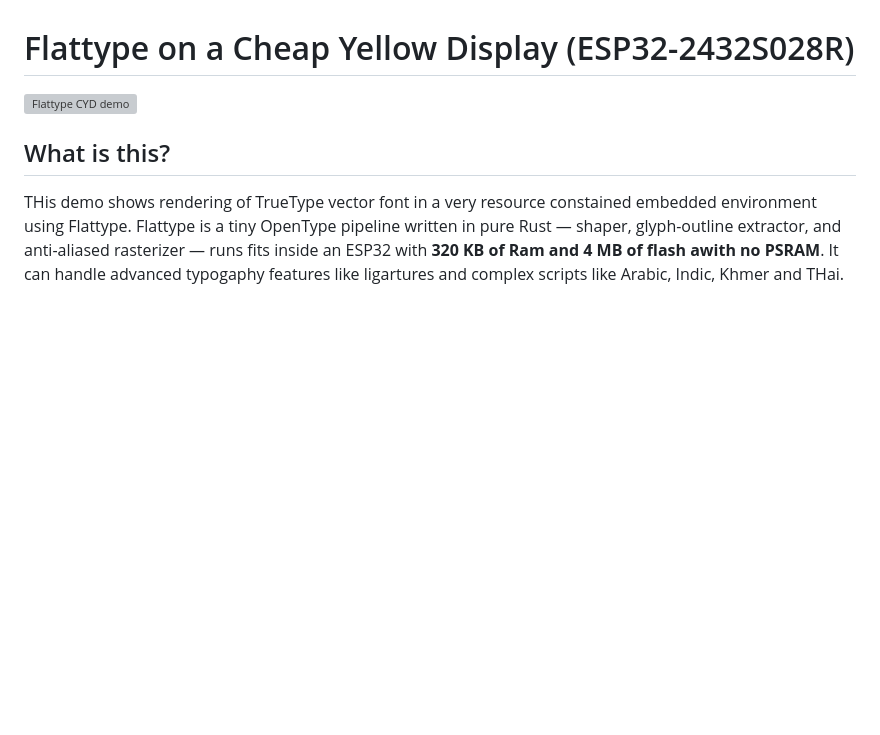
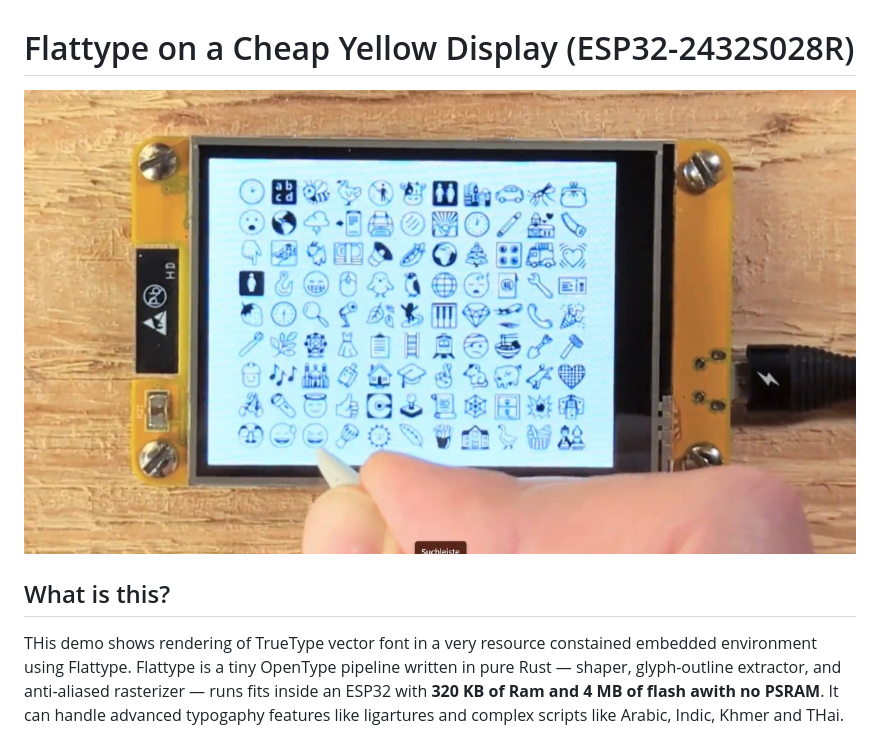
Before and after one commit to waruyama/flattype-cyd-demo, a Markdown page: README.md, the part around the change. Rendered like a GitHub page; blank space fills up the shorter version; grey boxes are pictures that could not be loaded.

Commit message:
Fix image link

```diff
--- a/README.md
+++ b/README.md
@@ -1,7 +1,7 @@
 # Flattype on a Cheap Yellow Display (ESP32-2432S028R)
 
 
-[![Flattype CYD demo](img/flattype-cyd-demo1.mp4)](video/flattype-cyd-demo1.mp4)
+[![Flattype CYD demo](img/flattype-cyd-demo1.jpg)](video/flattype-cyd-demo1.mp4)
 
 
 
```
